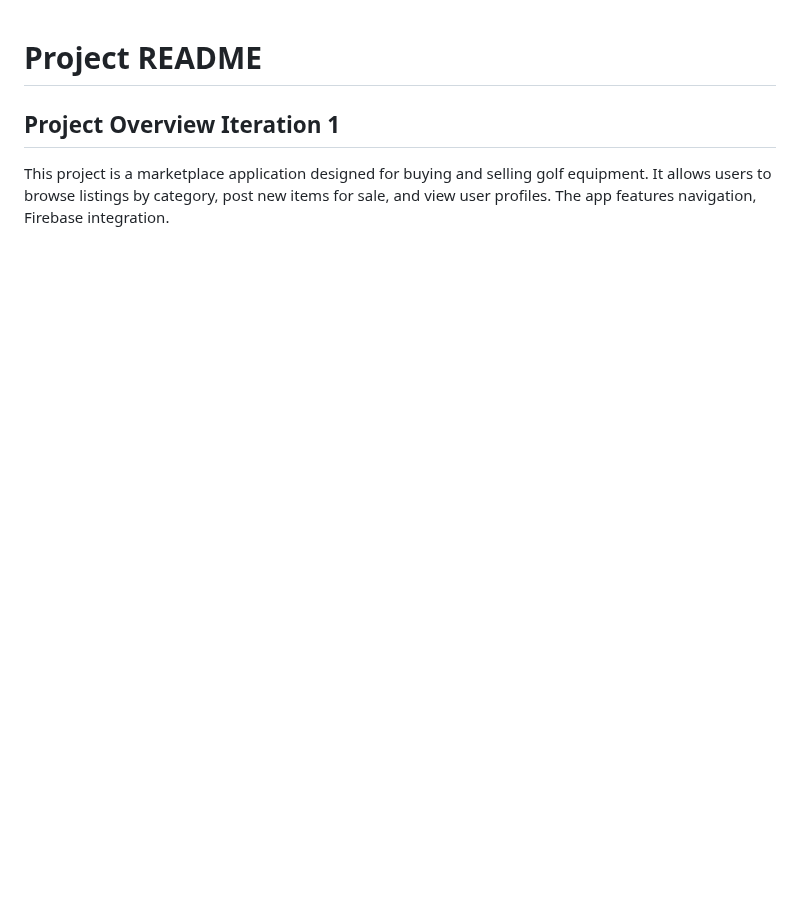
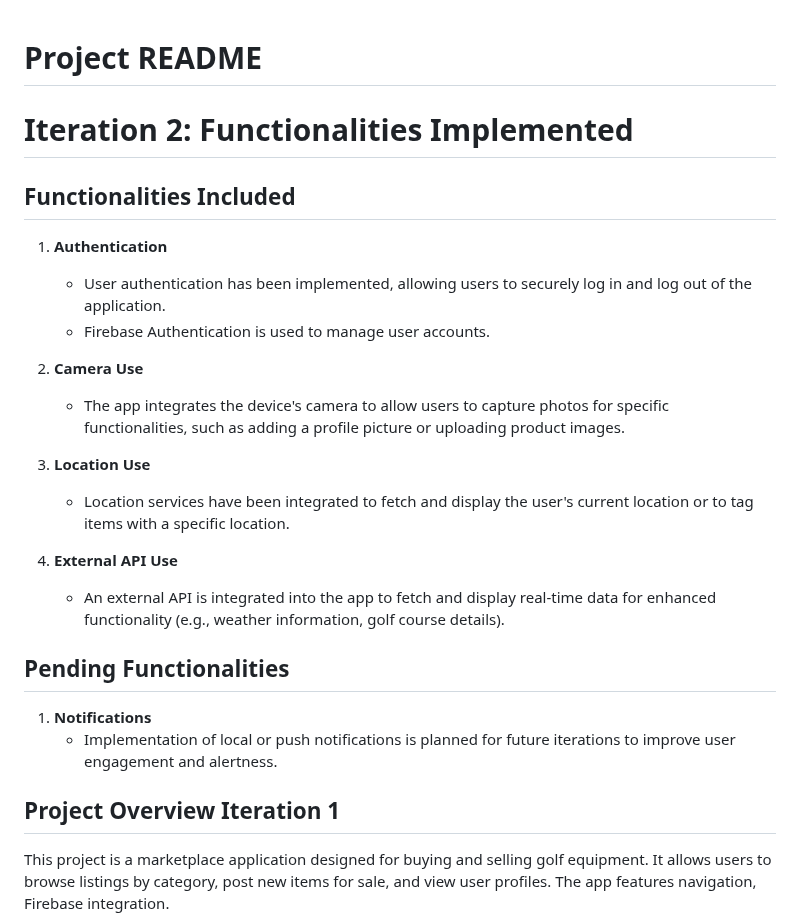
Before and after one commit to sceptico/5520FinalProject, a Markdown page: README.md, the part around one of its changes. GitHub-like rendering; blank space fills up the shorter version.

```diff
--- a/README.md
+++ b/README.md
@@ -1,4 +1,28 @@
 # Project README
+
+# Iteration 2: Functionalities Implemented
+
+## Functionalities Included
+
+1. **Authentication**
+   - User authentication has been implemented, allowing users to securely log in and log out of the application.
+   - Firebase Authentication is used to manage user accounts.
+
+2. **Camera Use**
+   - The app integrates the device's camera to allow users to capture photos for specific functionalities, such as adding a profile picture or uploading product images.
+
+3. **Location Use**
+   - Location services have been integrated to fetch and display the user's current location or to tag items with a specific location.
+
+4. **External API Use**
+   - An external API is integrated into the app to fetch and display real-time data for enhanced functionality (e.g., weather information, golf course details).
+
+## Pending Functionalities
+
+1. **Notifications**
+   - Implementation of local or push notifications is planned for future iterations to improve user engagement and alertness.
+
+
 
 ## Project Overview Iteration 1
 This project is a marketplace application designed for buying and selling golf equipment. It allows users to browse listings by category, post new items for sale, and view user profiles. The app features navigation, Firebase integration.
```
Also changed, not shown: other parts of README.md (+2 -1 lines).
